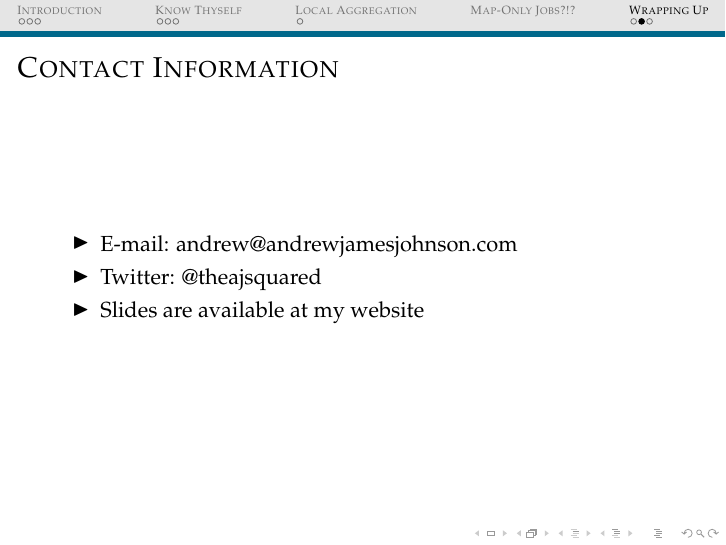
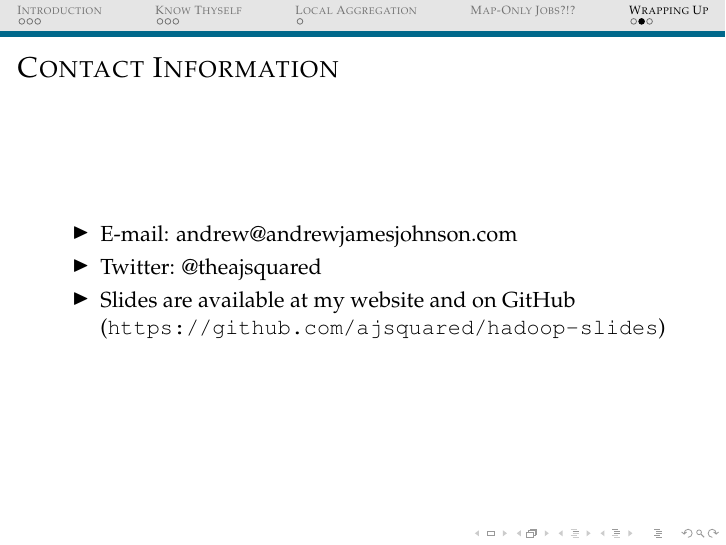
Before and after one commit to ajsquared/hadoop-slides, LaTeX slides (MapReducePerformance.tex): page 20 of 21. Compiled offline with pdfLaTeX.

Commit message:
added github link

```diff
--- a/MapReducePerformance.tex
+++ b/MapReducePerformance.tex
@@ -153,7 +153,8 @@
   \begin{itemize}
   \item E-mail: \href{mailto:andrew@andrewjamesjohnson.com}{andrew@andrewjamesjohnson.com}
   \item Twitter: \href{http://twitter.com/theajsquared}{@theajsquared}
-  \item Slides are available at \href{}{my website}
+  \item Slides are available at \href{}{my website} and
+    \href{https://github.com/ajsquared/hadoop-slides}{on GitHub (\url{https://github.com/ajsquared/hadoop-slides})}
   \end{itemize}
 \end{frame}
 
```
